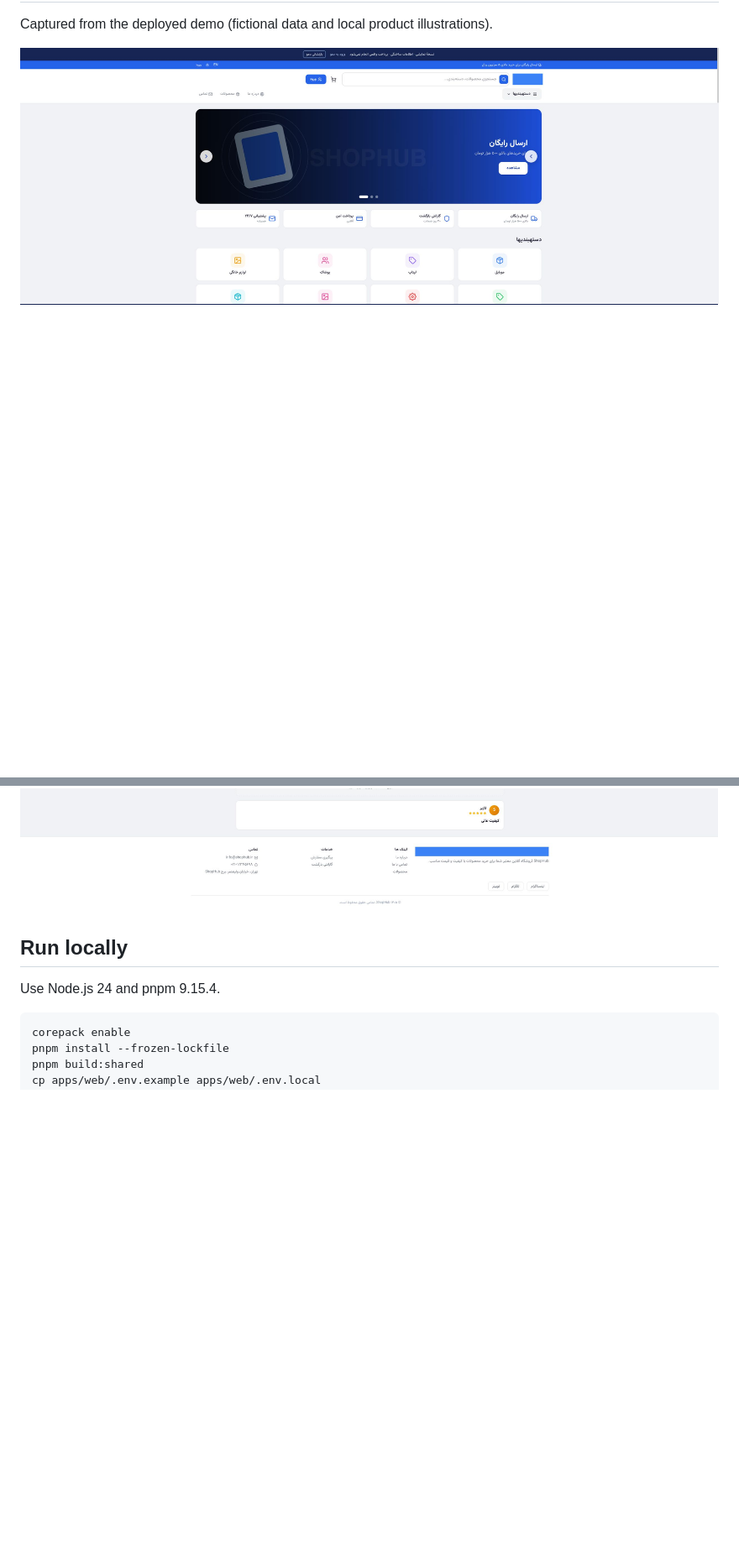
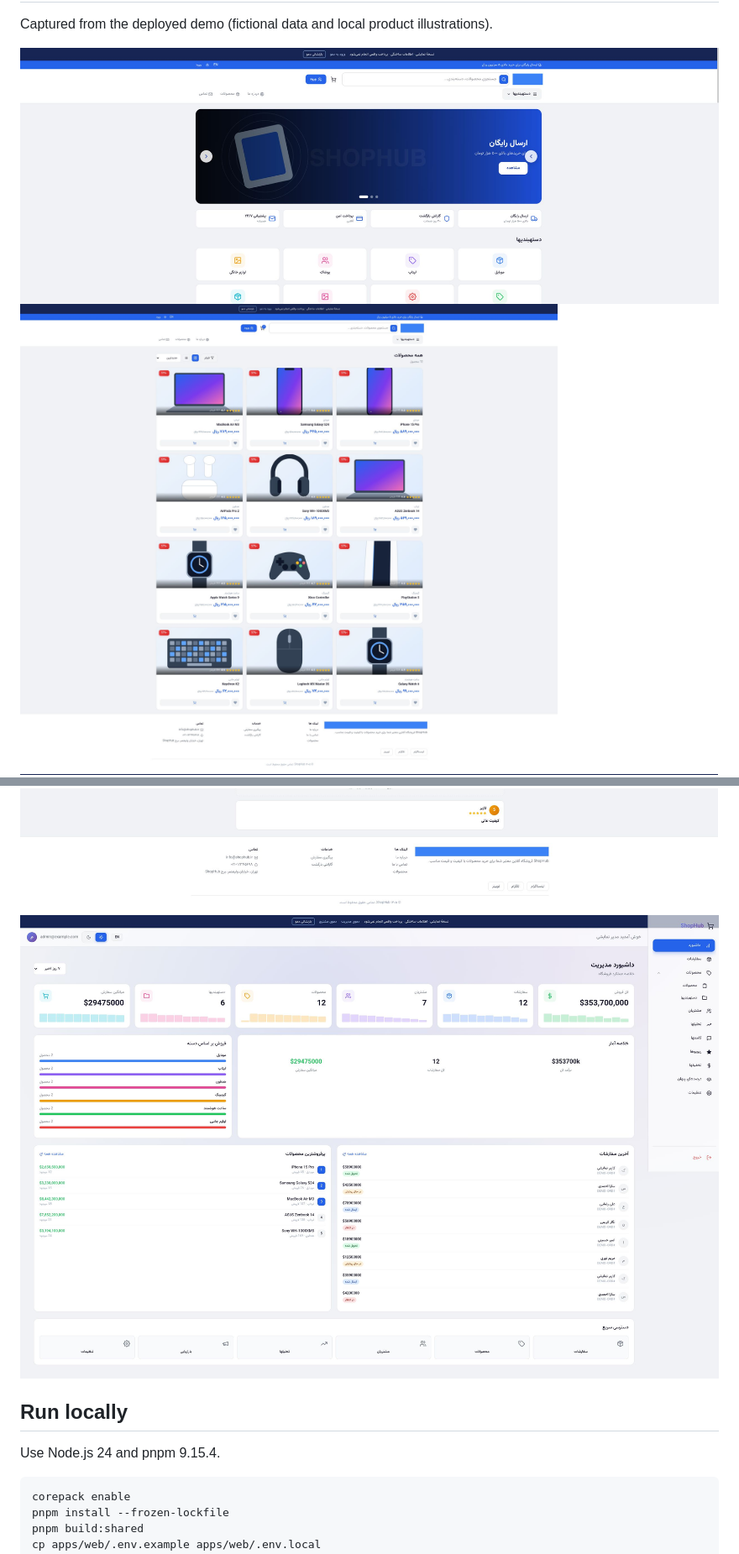
Before and after one commit to moeinparvizi/chap-ecommerce, a Markdown page: README.md, 2 parts joined by grey strips. Shown at 84% size. GitHub-like rendering; pictures changed too: docs/screenshots/admin-dashboard.png (added), docs/screenshots/catalog.png (added); blank space fills up the shorter version.

Commit message:
Document live catalog and admin dashboard screenshots

```diff
--- a/README.md
+++ b/README.md
@@ -28,7 +28,9 @@ The public deployment is an **interactive frontend demo**. Its 12 products, six
 Captured from the deployed demo (fictional data and local product illustrations).
 
 ![Storefront](docs/screenshots/storefront.png)
+![Product catalog](docs/screenshots/catalog.png)
 ![Product detail](docs/screenshots/product.png)
+![Admin dashboard](docs/screenshots/admin-dashboard.png)
 
 ## Run locally
 
```
